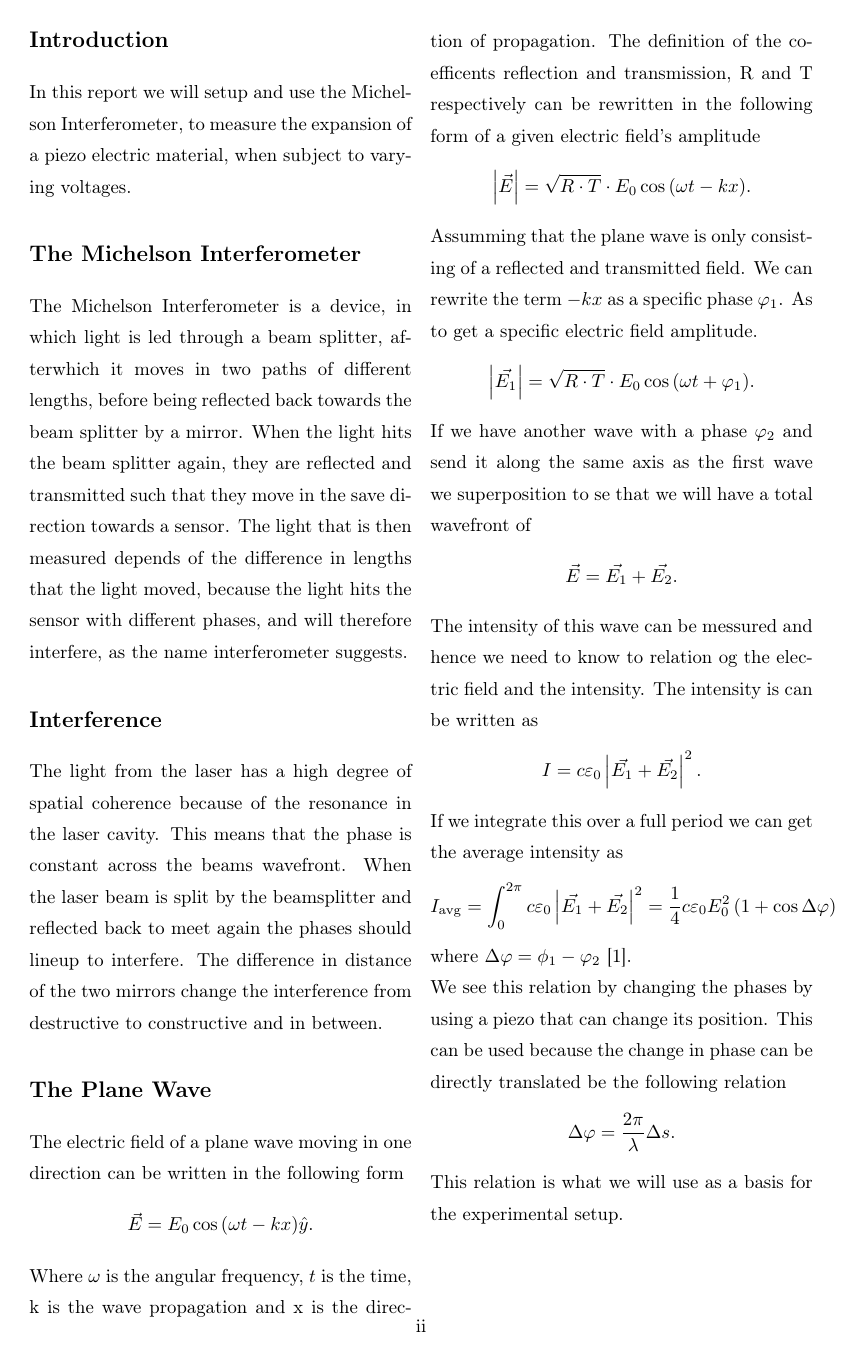
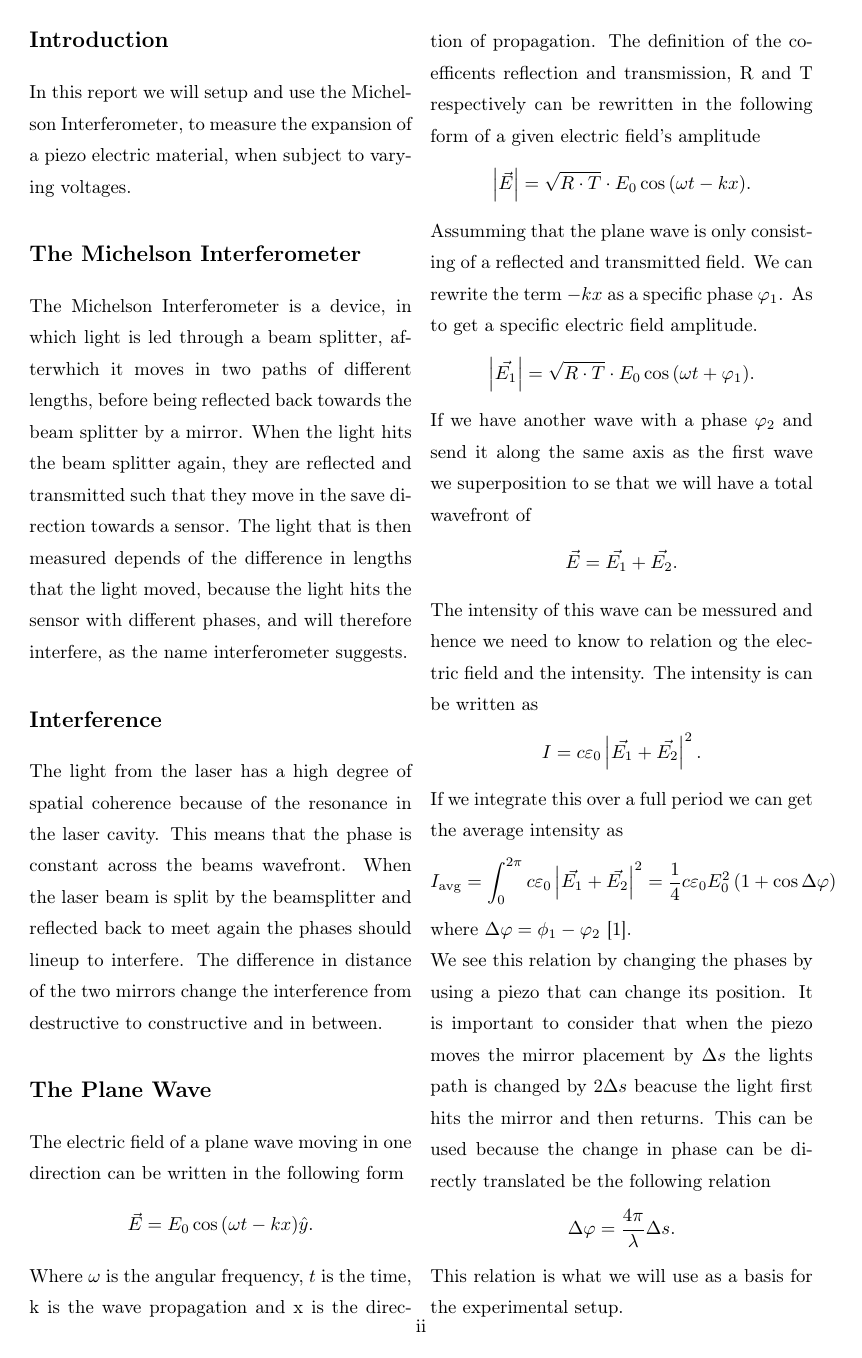
Before and after one commit to Emiliuhre/Labgruppe-Eksperimentiel-Fysik-2, a LaTeX thesis (Exercise 2/Rapport/main.tex, which reads Exercise 2/Rapport/introduction.tex): page 2 of 5. Compiled offline with pdfLaTeX.

Commit message:
Light roundtrip

```diff
--- a/Exercise 2/Rapport/introduction.tex
+++ b/Exercise 2/Rapport/introduction.tex
@@ -28,6 +28,8 @@ If we integrate this over a full period we can get the average intensity as
 $$I_{\textup{avg}} = \int_{0}^{2\pi} c \varepsilon_{\textup{0}} \left|\vec{E_{\textup{1}}} + \vec{E_{\textup{2}}}\right|^{2} = \frac{1}{4}c \varepsilon_{\textup{0}}E_{\textup{0}}^{2}\left(1+\cos{\Delta\varphi}\right)$$
 where $\Delta\varphi = \phi_{\textup{1}}-\varphi_{\textup{2}}$
 \autocite{Eldyn}. \\
-We see this relation by changing the phases by using a piezo that can change its position. This can be used because the change in phase can be directly translated be the following relation
-$$\Delta\varphi = \frac{2\pi}{\lambda}\Delta s.$$
+We see this relation by changing the phases by using a piezo that can change its position.
+It is important to consider that when the piezo moves the mirror placement by $\Delta s$ the lights path is changed by $2 \Delta s$ beacuse the light first hits the mirror and then returns.
+This can be used because the change in phase can be directly translated be the following relation
+$$\Delta\varphi = \frac{4\pi}{\lambda}\Delta s.$$
 This relation is what we will use as a basis for the experimental setup.
```
